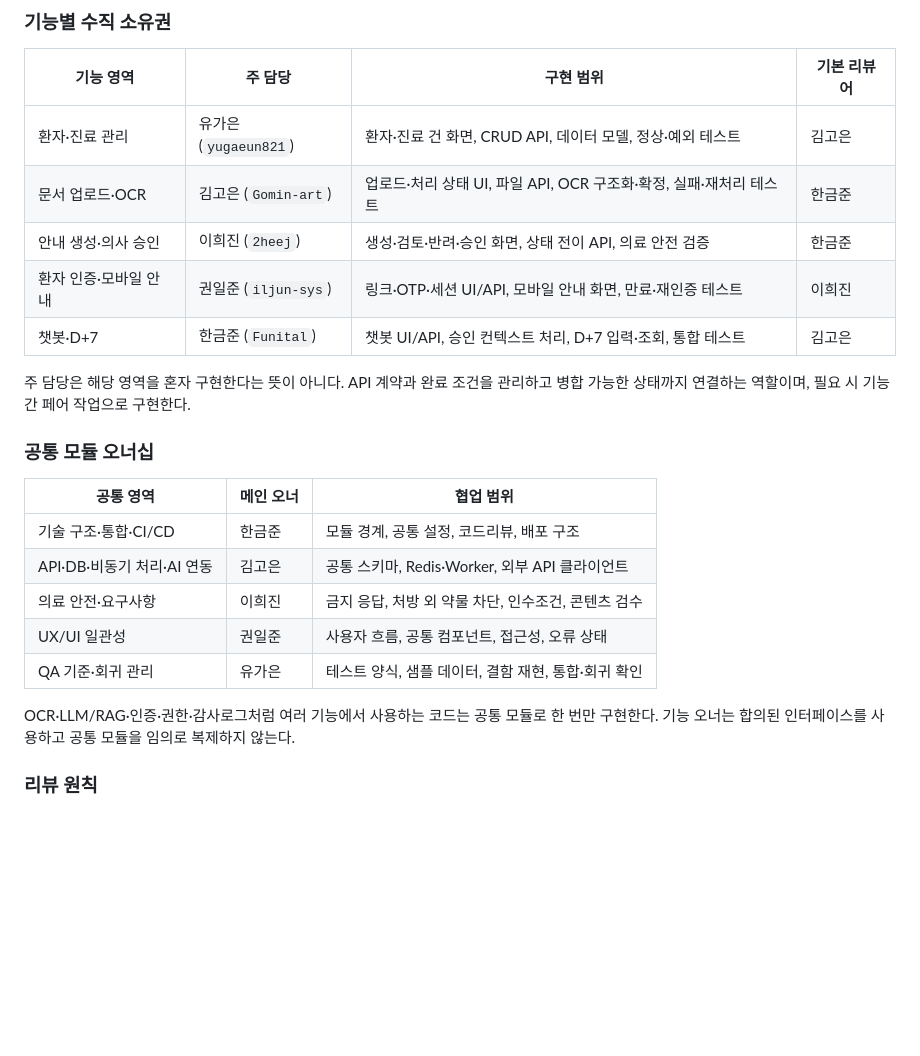
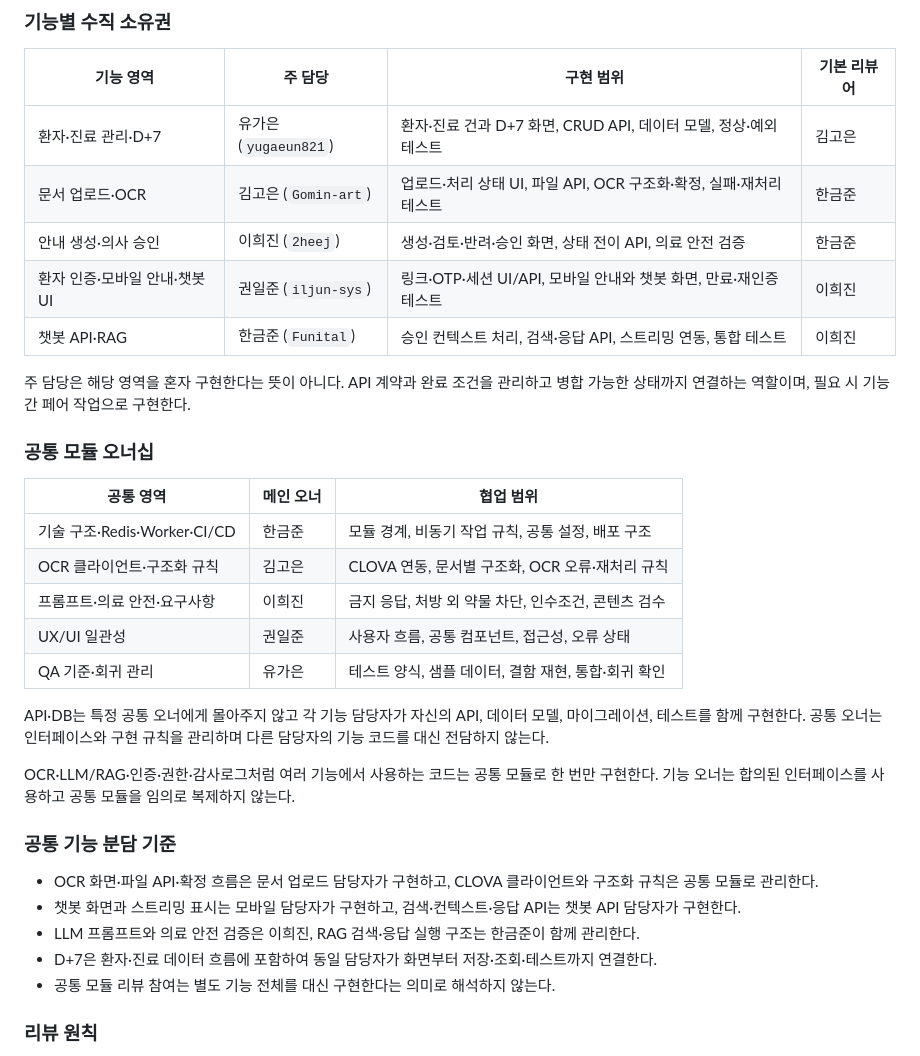
Before and after one commit to AI-HealthCare-05/AH_05_06, a Markdown page: docs/project_workflow.md, the part around the change. GitHub-like rendering; blank space fills up the shorter version.

Commit message:
📝 docs: OCR·챗봇 업무 분담 조정
D+7과 챗봇 UI를 분리 배정하고, 기능별 API·DB 구현 책임과 공통 엔진의 경계를 명확히 했습니다.

```diff
--- a/docs/project_workflow.md
+++ b/docs/project_workflow.md
@@ -44,11 +44,11 @@ PCOS·자궁내막증 환자 교육용 웹서비스 MVP를 5명이 매 스프린
 
 | 기능 영역 | 주 담당 | 구현 범위 | 기본 리뷰어 |
 |---|---|---|---|
-| 환자·진료 관리 | 유가은 (`yugaeun821`) | 환자·진료 건 화면, CRUD API, 데이터 모델, 정상·예외 테스트 | 김고은 |
+| 환자·진료 관리·D+7 | 유가은 (`yugaeun821`) | 환자·진료 건과 D+7 화면, CRUD API, 데이터 모델, 정상·예외 테스트 | 김고은 |
 | 문서 업로드·OCR | 김고은 (`Gomin-art`) | 업로드·처리 상태 UI, 파일 API, OCR 구조화·확정, 실패·재처리 테스트 | 한금준 |
 | 안내 생성·의사 승인 | 이희진 (`2heej`) | 생성·검토·반려·승인 화면, 상태 전이 API, 의료 안전 검증 | 한금준 |
-| 환자 인증·모바일 안내 | 권일준 (`iljun-sys`) | 링크·OTP·세션 UI/API, 모바일 안내 화면, 만료·재인증 테스트 | 이희진 |
-| 챗봇·D+7 | 한금준 (`Funital`) | 챗봇 UI/API, 승인 컨텍스트 처리, D+7 입력·조회, 통합 테스트 | 김고은 |
+| 환자 인증·모바일 안내·챗봇 UI | 권일준 (`iljun-sys`) | 링크·OTP·세션 UI/API, 모바일 안내와 챗봇 화면, 만료·재인증 테스트 | 이희진 |
+| 챗봇 API·RAG | 한금준 (`Funital`) | 승인 컨텍스트 처리, 검색·응답 API, 스트리밍 연동, 통합 테스트 | 이희진 |
 
 주 담당은 해당 영역을 혼자 구현한다는 뜻이 아니다. API 계약과 완료 조건을 관리하고 병합 가능한 상태까지 연결하는 역할이며, 필요 시 기능 간 페어 작업으로 구현한다.
 
@@ -56,13 +56,23 @@ PCOS·자궁내막증 환자 교육용 웹서비스 MVP를 5명이 매 스프린
 
 | 공통 영역 | 메인 오너 | 협업 범위 |
 |---|---|---|
-| 기술 구조·통합·CI/CD | 한금준 | 모듈 경계, 공통 설정, 코드리뷰, 배포 구조 |
-| API·DB·비동기 처리·AI 연동 | 김고은 | 공통 스키마, Redis·Worker, 외부 API 클라이언트 |
-| 의료 안전·요구사항 | 이희진 | 금지 응답, 처방 외 약물 차단, 인수조건, 콘텐츠 검수 |
+| 기술 구조·Redis·Worker·CI/CD | 한금준 | 모듈 경계, 비동기 작업 규칙, 공통 설정, 배포 구조 |
+| OCR 클라이언트·구조화 규칙 | 김고은 | CLOVA 연동, 문서별 구조화, OCR 오류·재처리 규칙 |
+| 프롬프트·의료 안전·요구사항 | 이희진 | 금지 응답, 처방 외 약물 차단, 인수조건, 콘텐츠 검수 |
 | UX/UI 일관성 | 권일준 | 사용자 흐름, 공통 컴포넌트, 접근성, 오류 상태 |
 | QA 기준·회귀 관리 | 유가은 | 테스트 양식, 샘플 데이터, 결함 재현, 통합·회귀 확인 |
 
+API·DB는 특정 공통 오너에게 몰아주지 않고 각 기능 담당자가 자신의 API, 데이터 모델, 마이그레이션, 테스트를 함께 구현한다. 공통 오너는 인터페이스와 구현 규칙을 관리하며 다른 담당자의 기능 코드를 대신 전담하지 않는다.
+
 OCR·LLM/RAG·인증·권한·감사로그처럼 여러 기능에서 사용하는 코드는 공통 모듈로 한 번만 구현한다. 기능 오너는 합의된 인터페이스를 사용하고 공통 모듈을 임의로 복제하지 않는다.
+
+### 공통 기능 분담 기준
+
+- OCR 화면·파일 API·확정 흐름은 문서 업로드 담당자가 구현하고, CLOVA 클라이언트와 구조화 규칙은 공통 모듈로 관리한다.
+- 챗봇 화면과 스트리밍 표시는 모바일 담당자가 구현하고, 검색·컨텍스트·응답 API는 챗봇 API 담당자가 구현한다.
+- LLM 프롬프트와 의료 안전 검증은 이희진, RAG 검색·응답 실행 구조는 한금준이 함께 관리한다.
+- D+7은 환자·진료 데이터 흐름에 포함하여 동일 담당자가 화면부터 저장·조회·테스트까지 연결한다.
+- 공통 모듈 리뷰 참여는 별도 기능 전체를 대신 구현한다는 의미로 해석하지 않는다.
 
 ### 리뷰 원칙
 
```
